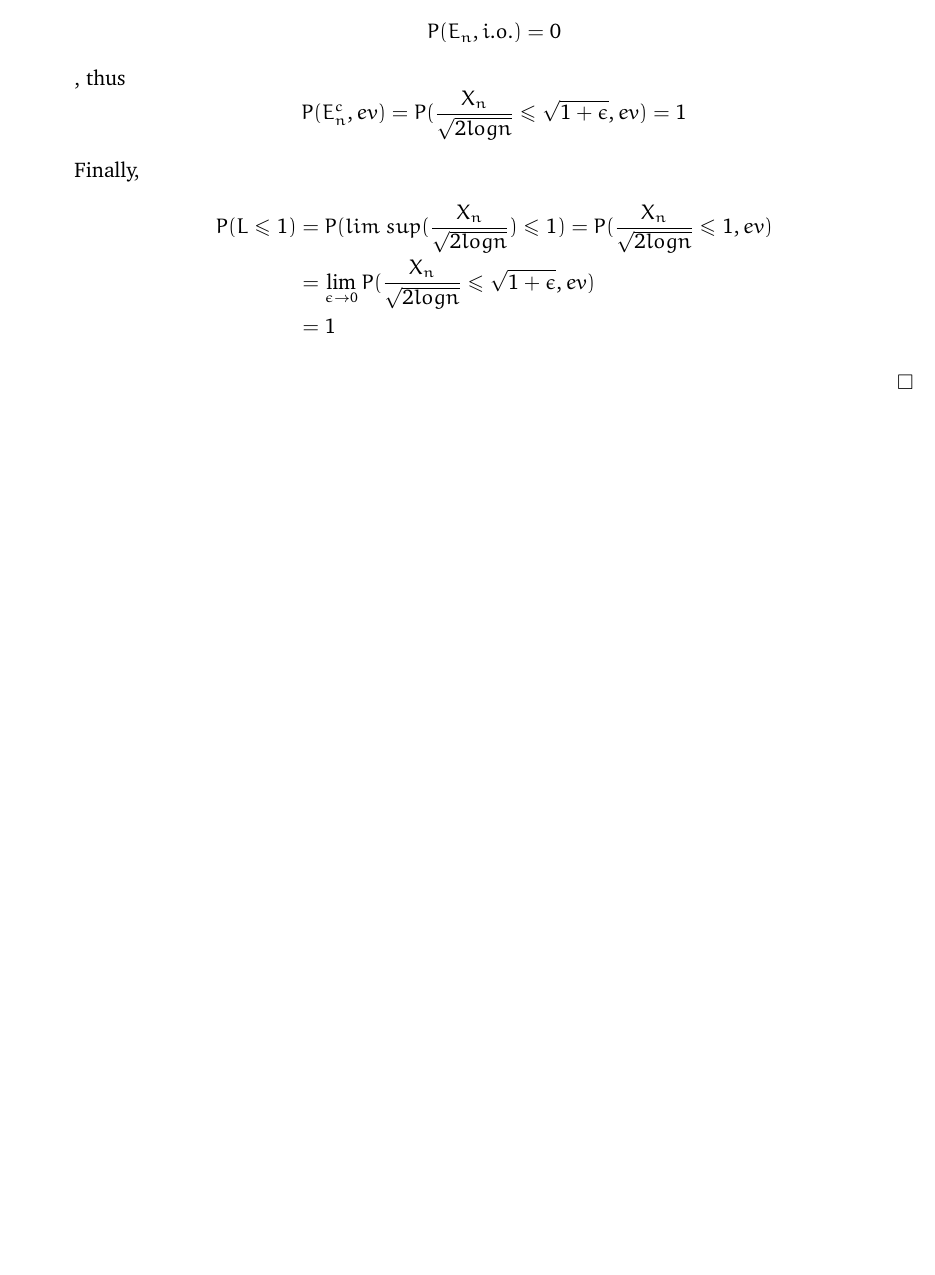
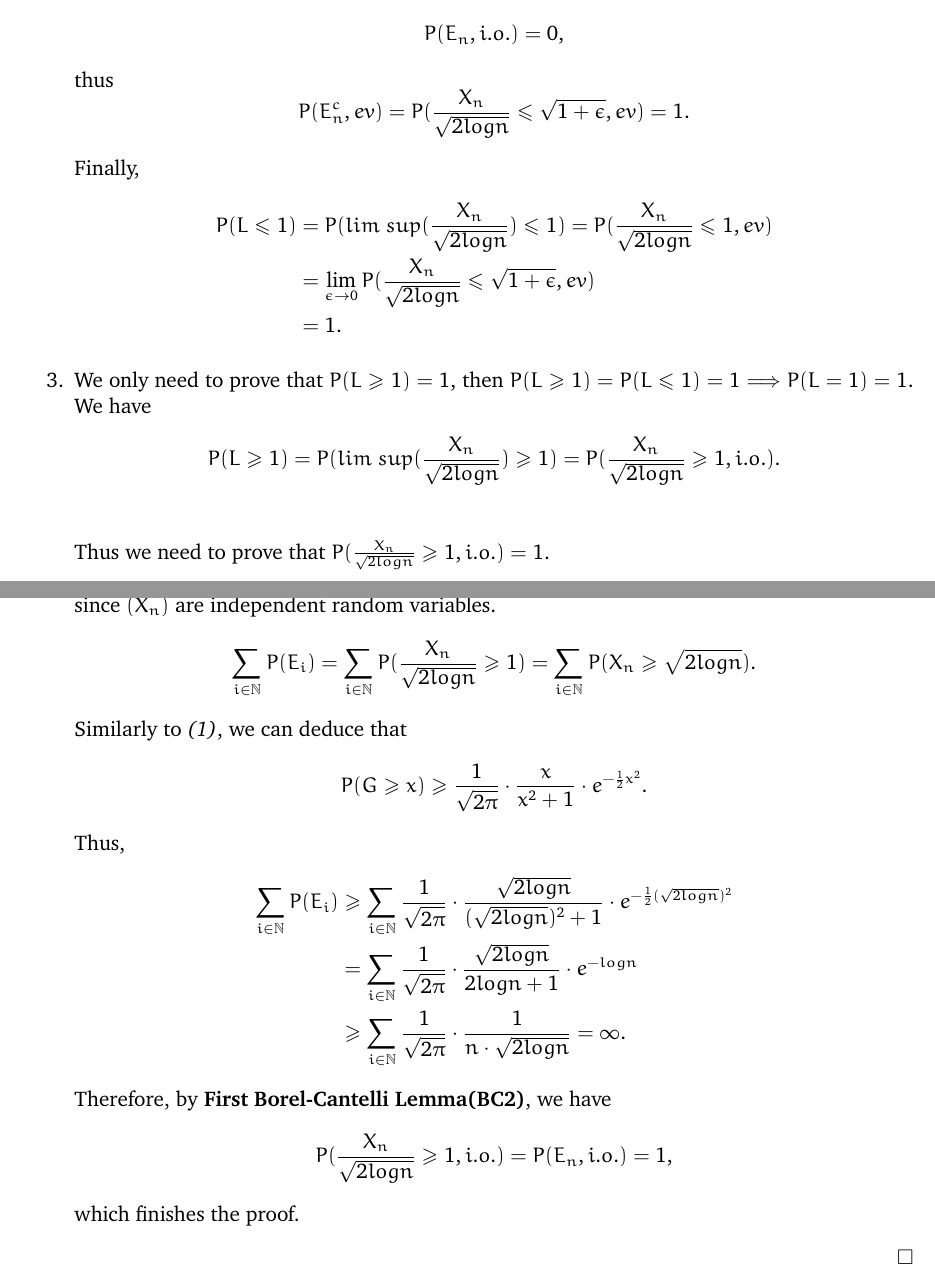
Before and after one commit to SJTU-ACM-Class-2018/lecture-notes-of-probability, a LaTeX document (Week6/Independent_normal_distribution_variable_sequence_张志成/Independent_normal_distribution_variable_sequence.tex): part of page 2 of 2 before the commit and two parts of pages 2 and 3 of 3 after it, the two joined at a grey line, cut so that both start at the same text, the shorter picture padded with empty space. Compiled offline with XeLaTeX.

Commit message:
strengthen the conclusion and fix format

```diff
--- a/Week6/Independent_normal_distribution_variable_sequence_张志成/Independent_normal_distribution_variable_sequence.tex
+++ b/Week6/Independent_normal_distribution_variable_sequence_张志成/Independent_normal_distribution_variable_sequence.tex
@@ -79,14 +80,34 @@
 
-            By \textbf{First Borel-Cantelli Lemma(BC1)}, we have $$ P(E_n, i.o.) = 0 $$ ,
-            thus $$ P(E_n^c,ev) = P(\frac{X_n}{\sqrt{2logn}} \leq \sqrt{1 + \epsilon}, ev) = 1 $$
+            By \textbf{First Borel-Cantelli Lemma(BC1)}, we have $$ P(E_n, i.o.) = 0, $$
+            thus $$ P(E_n^c,ev) = P(\frac{X_n}{\sqrt{2logn}} \leq \sqrt{1 + \epsilon}, ev) = 1. $$
 
             Finally,
             \begin{align*}
                 P(L \leq 1) &= P( lim\ sup(\frac{X_n}{\sqrt{2logn}}) \leq 1) = P(\frac{X_n}{\sqrt{2logn}} \leq 1, ev) \\
                 % &\geq P(\frac{X_n}{\sqrt{2logn}} \leq 1, ev) \\
                 &= \lim_{\epsilon\to 0} P(\frac{X_n}{\sqrt{2logn}} \leq \sqrt{1 + \epsilon}, ev) \\
-                &= 1
+                &= 1.
             \end{align*}
+
+            \item We only need to prove that $ P(L \geq 1) = 1$, then $ P(L \geq 1) = P(L \leq 1) = 1 \Longrightarrow P(L = 1) = 1 $.
+            We have
+            \begin{align*}
+                P(L \geq 1) = P(lim\ sup(\frac{X_n}{\sqrt{2logn}}) \geq 1) = P(\frac{X_n}{\sqrt{2logn}} \geq 1, i.o.). \\
+            \end{align*}
+            Thus we need to prove that $P(\frac{X_n}{\sqrt{2logn}} \geq 1, i.o.) = 1$.
+
+            Let $E_n$ denote the event that $\frac{X_n}{\sqrt{2logn}} \geq 1$. It is easy to verify that $(E_n)$ are independent events since $(X_n)$ are independent random variables.
+            \begin{align*}
+                \sum_{i \in \mathbb{N}} P(E_i) = \sum_{i \in \mathbb{N}} P(\frac{X_n}{\sqrt{2logn}} \geq 1) = \sum_{i \in \mathbb{N}} P(X_n \geq \sqrt{2logn}).
+            \end{align*}
+            Similarly to \textit{(1)}, we can deduce that $$ P(G \geq x) \geq \frac{1}{\sqrt{2\pi}}\cdot \frac{x}{x^2+1} \cdot e^{-\frac{1}{2}x^2}. $$
+            Thus,
+            \begin{align*}
+                \sum_{i \in \mathbb{N}} P(E_i) &\geq \sum_{i \in \mathbb{N}} \frac{1}{\sqrt{2\pi}}\cdot \frac{\sqrt{2logn}}{(\sqrt{2logn})^2+1} \cdot e^{-\frac{1}{2}(\sqrt{2logn})^2} \\
+                &= \sum_{i \in \mathbb{N}} \frac{1}{\sqrt{2\pi}}\cdot \frac{\sqrt{2logn}}{2logn+1} \cdot e^{-logn} \\
+                &\geq \sum_{i \in \mathbb{N}} \frac{1}{\sqrt{2\pi}} \cdot \frac{1}{n \cdot \sqrt{2logn}} = \infty.
+            \end{align*}
+            Therefore, by \textbf{First Borel-Cantelli Lemma(BC2)}, we have $$ P(\frac{X_n}{\sqrt{2logn}} \geq 1, i.o.) = P(E_n, i.o.) = 1, $$ which finishes the proof.
         \end{enumerate}
     \end{proof}
 \end{document}
```
Also changed, not shown: Week6/Independent_normal_distribution_variable_sequence_张志成/Independent_normal_distribution_variable_sequence.pdf, Week6/Independent_normal_distribution_variable_sequence_张志成/Independent_normal_distribution_variable_sequence.tex (13 more changed lines).
